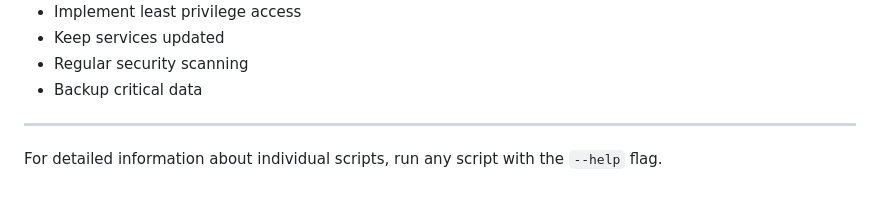
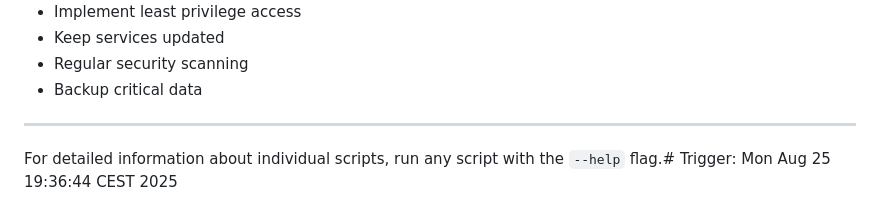
Before and after one commit to rendermani/vault, a Markdown page: infrastructure/scripts/README.md, the part around the change. Drawn GitHub-style.

Commit message:
Trigger deployment workflow

```diff
--- a/infrastructure/scripts/README.md
+++ b/infrastructure/scripts/README.md
@@ -290,4 +290,4 @@ These scripts are designed to work with GitHub Actions CI/CD:
 
 ---
 
-For detailed information about individual scripts, run any script with the `--help` flag.
+For detailed information about individual scripts, run any script with the `--help` flag.# Trigger: Mon Aug 25 19:36:44 CEST 2025
```
